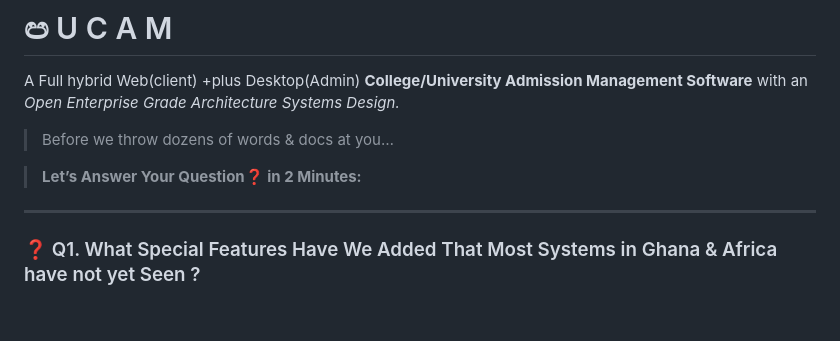
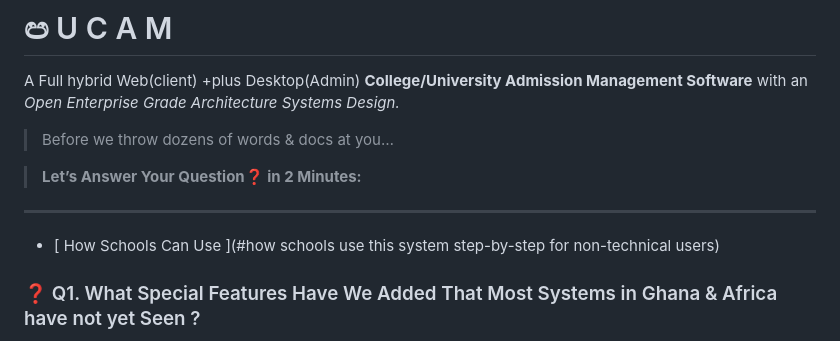
Before and after one commit to Mickekofi/Ucam, a Markdown page: README.md, the part around one of its changes. Rendered like a GitHub page; blank space fills up the shorter version.

```diff
--- a/README.md
+++ b/README.md
@@ -26,6 +26,9 @@
 > **Let’s Answer Your Question❓ in 2 Minutes:**
 
 ---
+
+- [ How Schools Can Use ](#how schools use this system step-by-step for non-technical users)
+
 
 ### ❓ Q1. What Special Features Have We Added That Most Systems in Ghana & Africa have not yet Seen ?
 
```
Also changed, not shown: other parts of README.md (+1 -1 lines).
